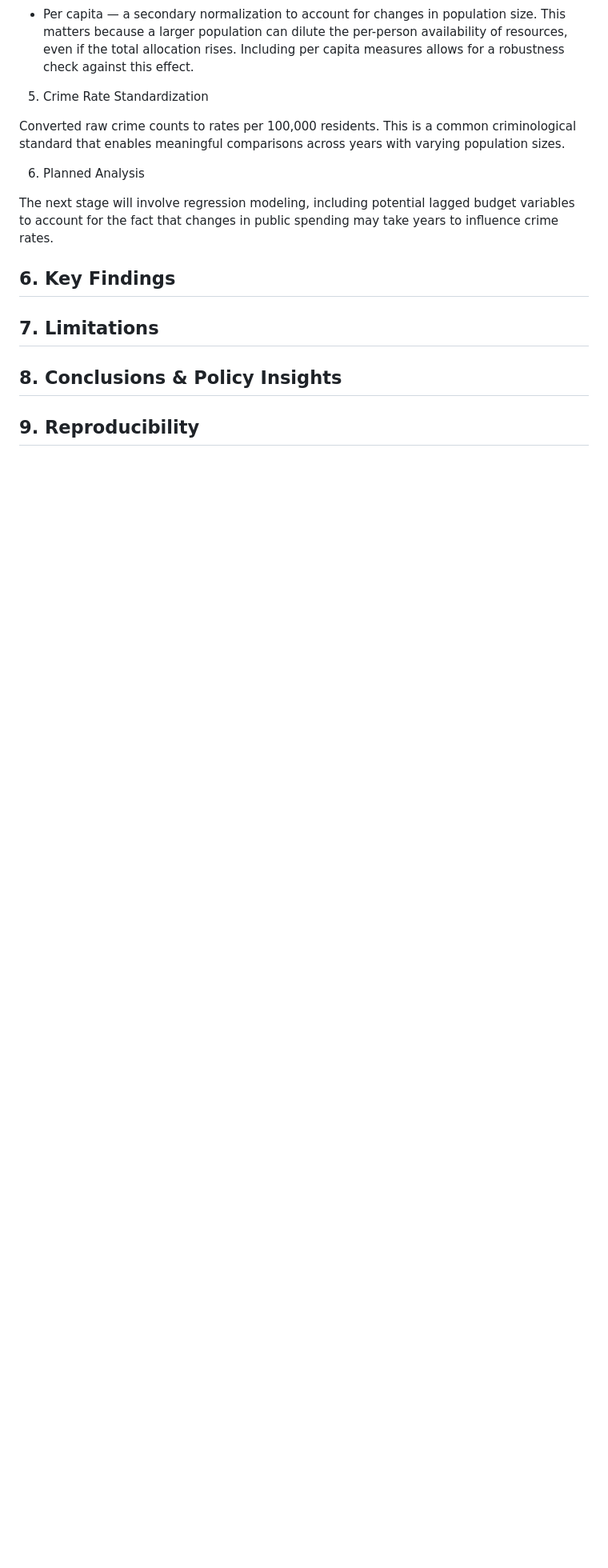
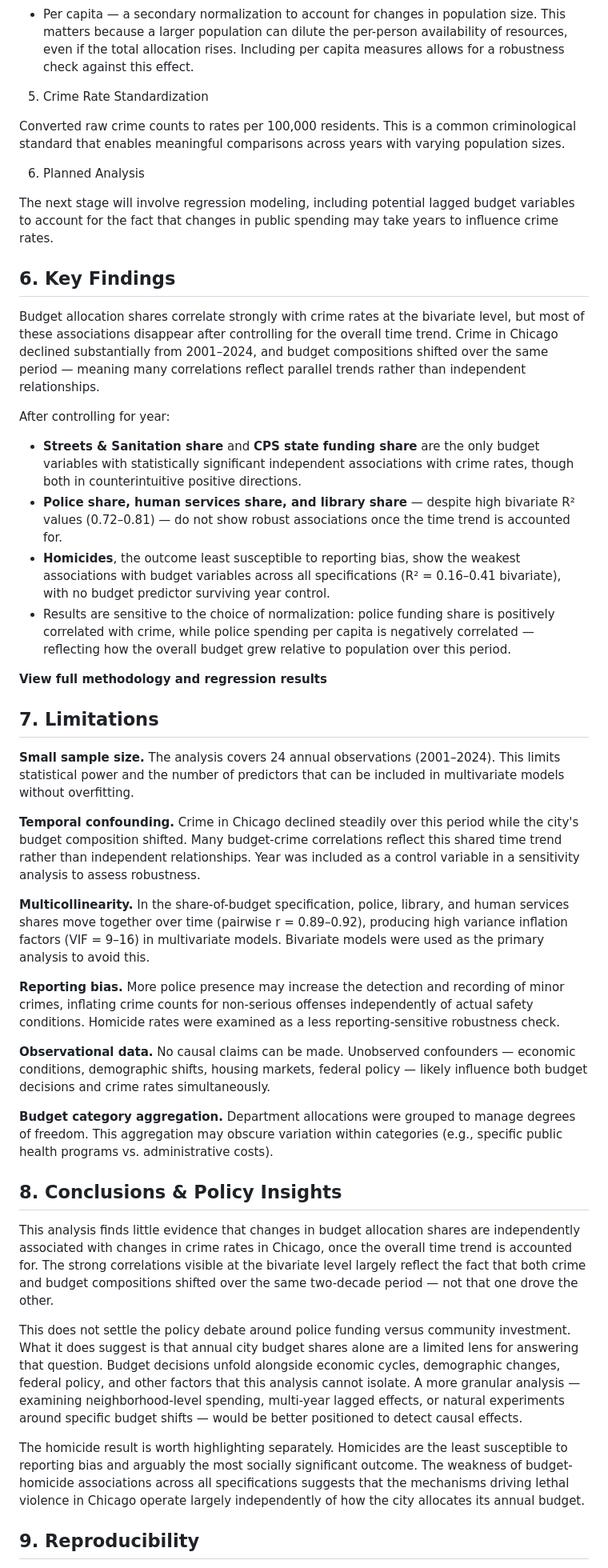
Before and after one commit to ckucewicz/crime_rate_regression, a Markdown page: README.md, the part around one of its changes. Shown at 80% size. GitHub-like rendering; blank space fills up the shorter version.

```diff
--- a/README.md
+++ b/README.md
@@ -89,8 +89,80 @@ The next stage will involve regression modeling, including potential lagged budg
 
 ## 6. Key Findings
 
+Budget allocation shares correlate strongly with crime rates at the bivariate
+level, but most of these associations disappear after controlling for the
+overall time trend. Crime in Chicago declined substantially from 2001–2024,
+and budget compositions shifted over the same period — meaning many
+correlations reflect parallel trends rather than independent relationships.
+
+After controlling for year:
+- **Streets & Sanitation share** and **CPS state funding share** are the only
+  budget variables with statistically significant independent associations
+  with crime rates, though both in counterintuitive positive directions.
+- **Police share, human services share, and library share** — despite high
+  bivariate R² values (0.72–0.81) — do not show robust associations once
+  the time trend is accounted for.
+- **Homicides**, the outcome least susceptible to reporting bias, show the
+  weakest associations with budget variables across all specifications
+  (R² = 0.16–0.41 bivariate), with no budget predictor surviving year control.
+- Results are sensitive to the choice of normalization: police funding share
+  is positively correlated with crime, while police spending per capita is
+  negatively correlated — reflecting how the overall budget grew relative to
+  population over this period.
+
+__View full methodology and regression results__
+
 ## 7. Limitations
+
+**Small sample size.** The analysis covers 24 annual observations (2001–2024).
+This limits statistical power and the number of predictors that can be
+included in multivariate models without overfitting.
+
+**Temporal confounding.** Crime in Chicago declined steadily over this period
+while the city's budget composition shifted. Many budget-crime correlations
+reflect this shared time trend rather than independent relationships. Year was
+included as a control variable in a sensitivity analysis to assess robustness.
+
+**Multicollinearity.** In the share-of-budget specification, police, library,
+and human services shares move together over time (pairwise r = 0.89–0.92),
+producing high variance inflation factors (VIF = 9–16) in multivariate models.
+Bivariate models were used as the primary analysis to avoid this.
+
+**Reporting bias.** More police presence may increase the detection and
+recording of minor crimes, inflating crime counts for non-serious offenses
+independently of actual safety conditions. Homicide rates were examined as
+a less reporting-sensitive robustness check.
+
+**Observational data.** No causal claims can be made. Unobserved confounders
+— economic conditions, demographic shifts, housing markets, federal policy —
+likely influence both budget decisions and crime rates simultaneously.
+
+**Budget category aggregation.** Department allocations were grouped to
+manage degrees of freedom. This aggregation may obscure variation within
+categories (e.g., specific public health programs vs. administrative costs).
 
 ## 8. Conclusions & Policy Insights
 
+This analysis finds little evidence that changes in budget allocation shares
+are independently associated with changes in crime rates in Chicago, once the
+overall time trend is accounted for. The strong correlations visible at the
+bivariate level largely reflect the fact that both crime and budget
+compositions shifted over the same two-decade period — not that one drove
+the other.
+
+This does not settle the policy debate around police funding versus community
+investment. What it does suggest is that annual city budget shares alone are
+a limited lens for answering that question. Budget decisions unfold alongside
+economic cycles, demographic changes, federal policy, and other factors that
+this analysis cannot isolate. A more granular analysis — examining
+neighborhood-level spending, multi-year lagged effects, or natural experiments
+around specific budget shifts — would be better positioned to detect causal
+effects.
+
+The homicide result is worth highlighting separately. Homicides are the least
+susceptible to reporting bias and arguably the most socially significant
+outcome. The weakness of budget-homicide associations across all specifications
+suggests that the mechanisms driving lethal violence in Chicago operate
+largely independently of how the city allocates its annual budget.
+
 ## 9. Reproducibility
```
Also changed, not shown: other parts of README.md (+22 -0 lines).
